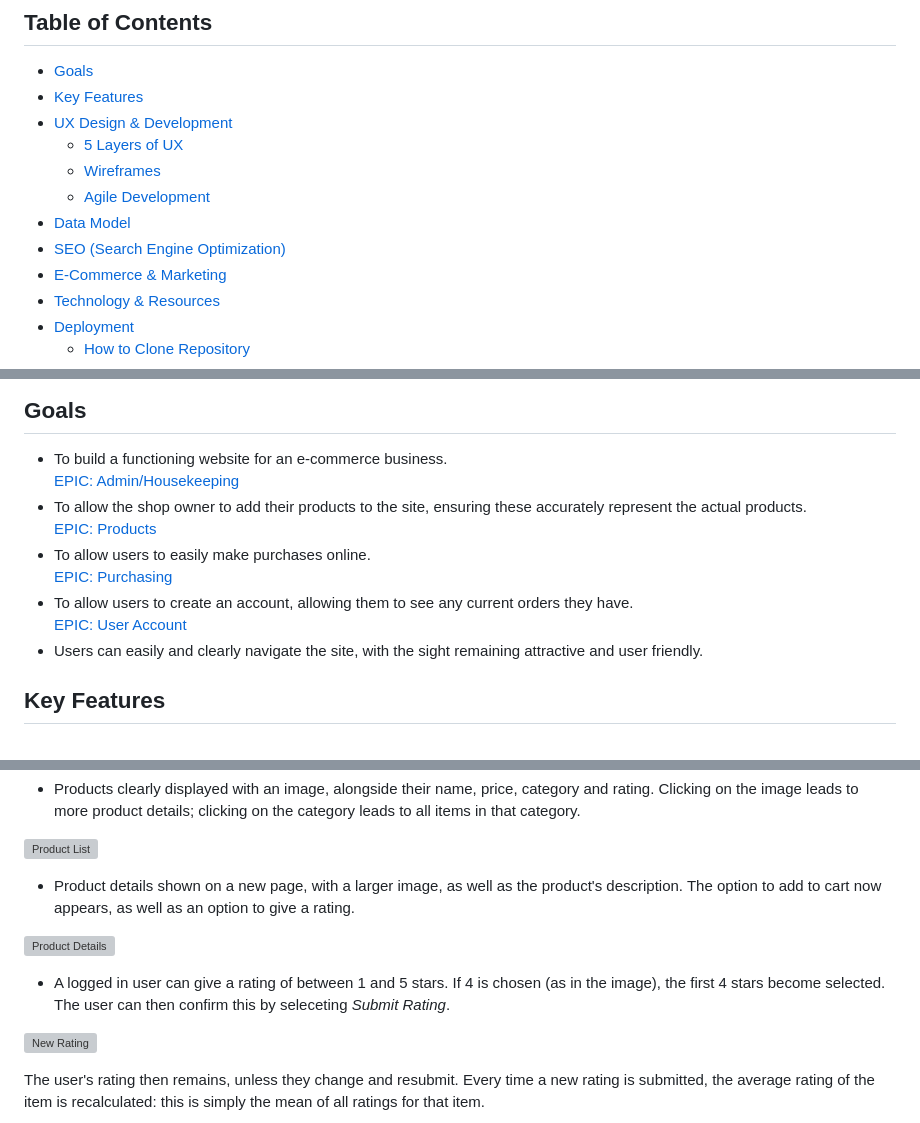
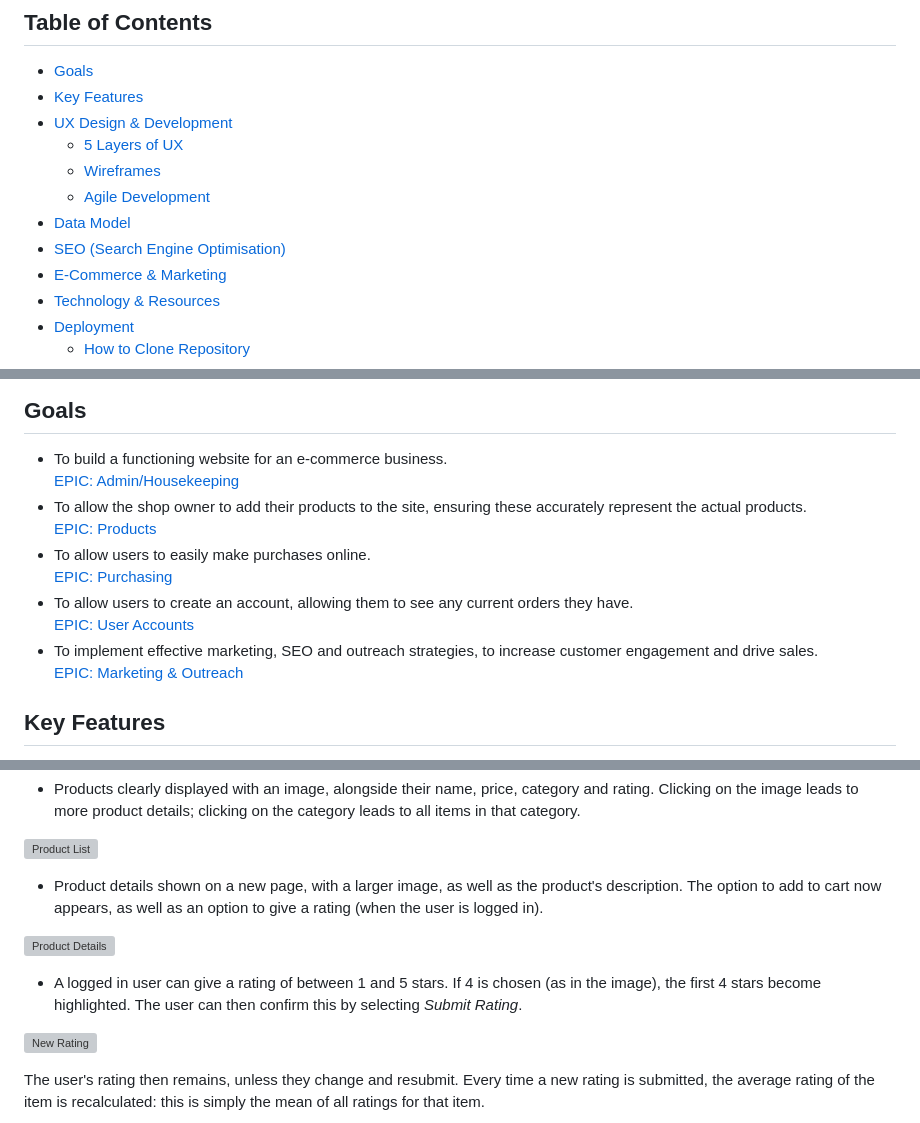
Before and after one commit to DiarmuidHenry/PP5, a Markdown page: README.md, 3 parts joined by grey strips. Drawn GitHub-style; grey boxes are pictures that could not be loaded.

Commit message:
docs: corrections in README

```diff
--- a/README.md
+++ b/README.md
@@ -15,7 +15,7 @@ This project is a Django based website for an e-commerce shop called Sustainable
   - [Wireframes](#wireframes)
   - [Agile Development](#agile-development)
 - [Data Model](#data-model)
-- [SEO (Search Engine Optimization)](#seo-search-engine-optimization)
+- [SEO (Search Engine Optimisation)](#seo-search-engine-optimisation)
 - [E-Commerce & Marketing](#e-commerce--marketing)
 - [Technology & Resources](#technology--resources)
 - [Deployment](#deployment)
@@ -44,6 +44,8 @@ This project is a Django based website for an e-commerce shop called Sustainable
 - To allow users to create an account, allowing them to see any current orders they have.\
-[EPIC: User Account](https://github.com/DiarmuidHenry/Restaurant-Booking/issues/28)
-- Users can easily and clearly navigate the site, with the sight remaining attractive and user friendly.
+[EPIC: User Accounts](https://github.com/DiarmuidHenry/PP5/issues/8)
+- To implement effective marketing, SEO and outreach strategies, to increase customer engagement and drive sales.\
+[EPIC: Marketing & Outreach](https://github.com/DiarmuidHenry/PP5/issues/20)
+
 
 
 ## Key Features
@@ -62,11 +64,11 @@ This project is a Django based website for an e-commerce shop called Sustainable
 
 ![Product List](/media/readme-images/product_list.png)
 
-- Product details shown on a new page, with a larger image, as well as the product's description. The option to add to cart now appears, as well as an option to give a rating.
+- Product details shown on a new page, with a larger image, as well as the product's description. The option to add to cart now appears, as well as an option to give a rating (when the user is logged in).
 
 ![Product Details](/media/readme-images/product_details.png)
 
-- A logged in user can give a rating of between 1 and 5 stars. If 4 is chosen (as in the image), the first 4 stars become selected. The user can then confirm this by seleceting *Submit Rating*.
+- A logged in user can give a rating of between 1 and 5 stars. If 4 is chosen (as in the image), the first 4 stars become highlighted. The user can then confirm this by selecting *Submit Rating*.
 
 ![New Rating](/media/readme-images/new_rating.png)
 
```
Also changed, not shown: other parts of README.md (+7 -7 lines).
